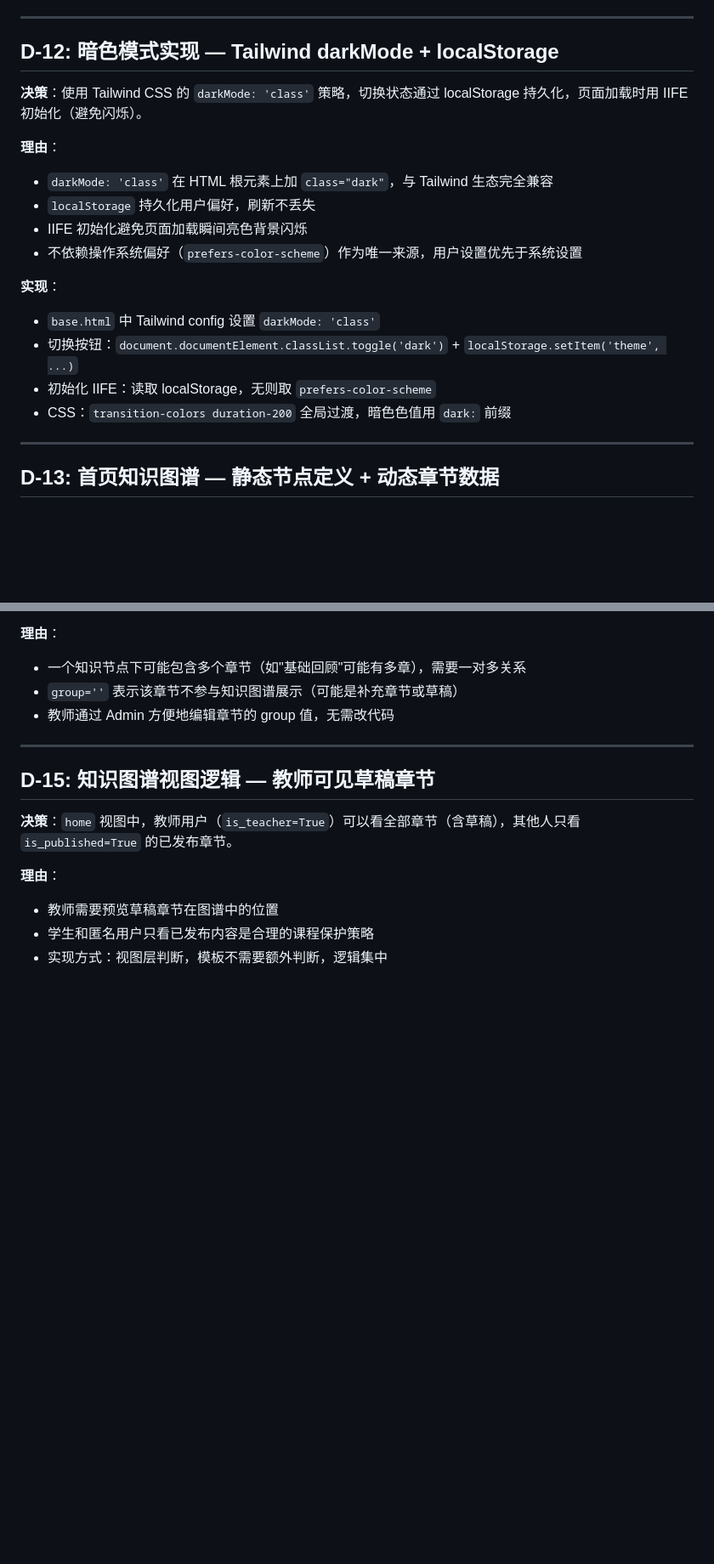
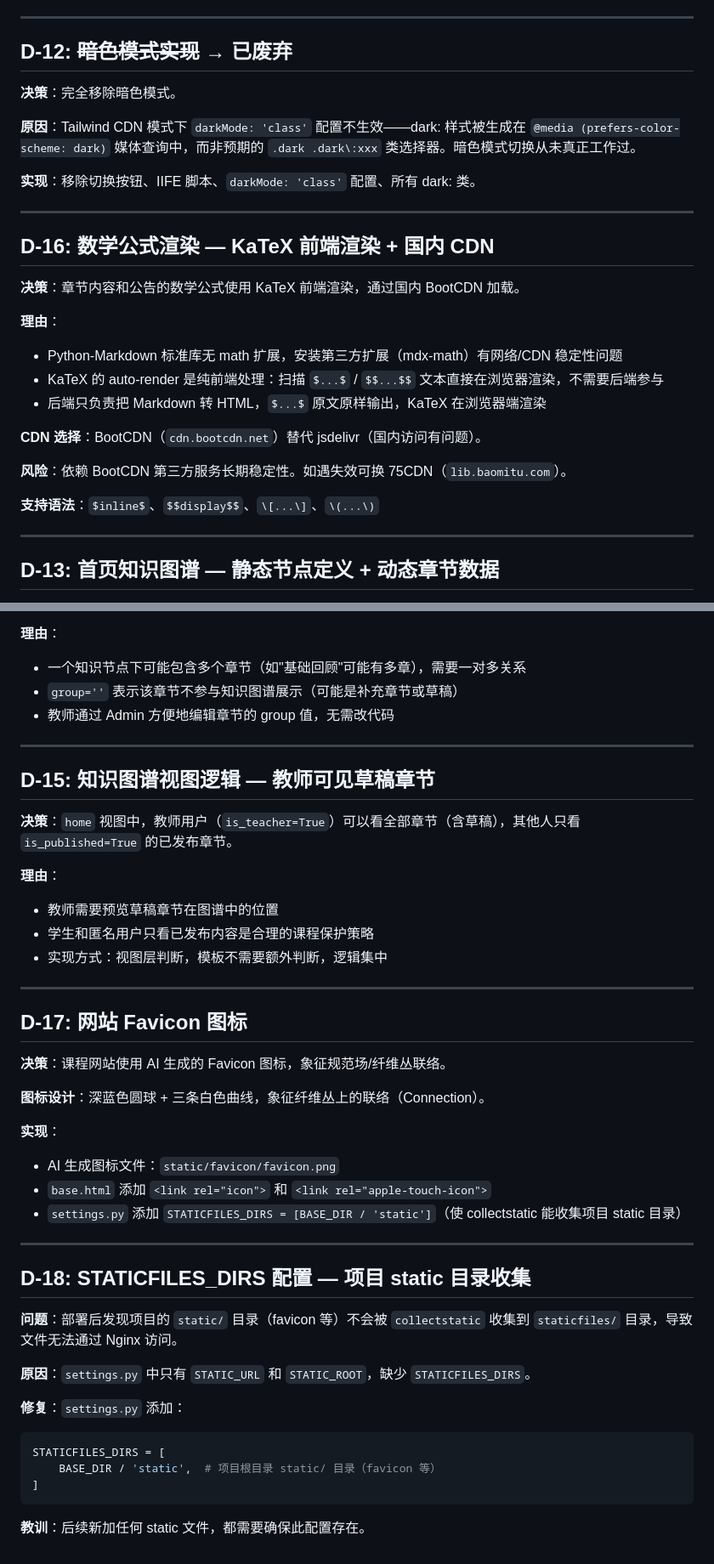
Before and after one commit to ygexplorer/qftcourse, a Markdown page: docs/DECISIONS.md, 2 parts joined by grey strips. Shown at 85% size. Drawn GitHub-style; blank space fills up the shorter version.

Commit message:
docs: 更新STATUS.md/DECISIONS.md/proj_sessionrestart.md（Phase14详情/D-12废弃/D-16-D-18数学公式+Favicon）

````diff
--- a/docs/DECISIONS.md
+++ b/docs/DECISIONS.md
@@ -155,21 +155,30 @@
 
 ---
 
-## D-12: 暗色模式实现 — Tailwind darkMode + localStorage
+## D-12: ~~暗色模式实现~~ → **已废弃**
 
-**决策**：使用 Tailwind CSS 的 `darkMode: 'class'` 策略，切换状态通过 localStorage 持久化，页面加载时用 IIFE 初始化（避免闪烁）。
+**决策**：完全移除暗色模式。
+
+**原因**：Tailwind CDN 模式下 `darkMode: 'class'` 配置不生效——dark: 样式被生成在 `@media (prefers-color-scheme: dark)` 媒体查询中，而非预期的 `.dark .dark\:xxx` 类选择器。暗色模式切换从未真正工作过。
+
+**实现**：移除切换按钮、IIFE 脚本、`darkMode: 'class'` 配置、所有 dark: 类。
+
+---
+
+## D-16: 数学公式渲染 — KaTeX 前端渲染 + 国内 CDN
+
+**决策**：章节内容和公告的数学公式使用 KaTeX 前端渲染，通过国内 BootCDN 加载。
 
 **理由**：
-- `darkMode: 'class'` 在 HTML 根元素上加 `class="dark"`，与 Tailwind 生态完全兼容
-- `localStorage` 持久化用户偏好，刷新不丢失
-- IIFE 初始化避免页面加载瞬间亮色背景闪烁
-- 不依赖操作系统偏好（`prefers-color-scheme`）作为唯一来源，用户设置优先于系统设置
+- Python-Markdown 标准库无 math 扩展，安装第三方扩展（mdx-math）有网络/CDN 稳定性问题
+- KaTeX 的 auto-render 是纯前端处理：扫描 `$...$` / `$$...$$` 文本直接在浏览器渲染，不需要后端参与
+- 后端只负责把 Markdown 转 HTML，`$...$` 原文原样输出，KaTeX 在浏览器端渲染
 
-**实现**：
-- `base.html` 中 Tailwind config 设置 `darkMode: 'class'`
-- 切换按钮：`document.documentElement.classList.toggle('dark')` + `localStorage.setItem('theme', ...)`
-- 初始化 IIFE：读取 localStorage，无则取 `prefers-color-scheme`
-- CSS：`transition-colors duration-200` 全局过渡，暗色色值用 `dark:` 前缀
+**CDN 选择**：BootCDN（`cdn.bootcdn.net`）替代 jsdelivr（国内访问有问题）。
+
+**风险**：依赖 BootCDN 第三方服务长期稳定性。如遇失效可换 75CDN（`lib.baomitu.com`）。
+
+**支持语法**：`$inline$`、`$$display$$`、`\[...\]`、`\(...\)`
 
 ---
 
@@ -217,3 +226,33 @@
 - 教师需要预览草稿章节在图谱中的位置
 - 学生和匿名用户只看已发布内容是合理的课程保护策略
 - 实现方式：视图层判断，模板不需要额外判断，逻辑集中
+
+---
+
+## D-17: 网站 Favicon 图标
+
+**决策**：课程网站使用 AI 生成的 Favicon 图标，象征规范场/纤维丛联络。
+
+**图标设计**：深蓝色圆球 + 三条白色曲线，象征纤维丛上的联络（Connection）。
+
+**实现**：
+- AI 生成图标文件：`static/favicon/favicon.png`
+- `base.html` 添加 `<link rel="icon">` 和 `<link rel="apple-touch-icon">`
+- `settings.py` 添加 `STATICFILES_DIRS = [BASE_DIR / 'static']`（使 collectstatic 能收集项目 static 目录）
+
+---
+
+## D-18: STATICFILES_DIRS 配置 — 项目 static 目录收集
+
+**问题**：部署后发现项目的 `static/` 目录（favicon 等）不会被 `collectstatic` 收集到 `staticfiles/` 目录，导致文件无法通过 Nginx 访问。
+
+**原因**：`settings.py` 中只有 `STATIC_URL` 和 `STATIC_ROOT`，缺少 `STATICFILES_DIRS`。
+
+**修复**：`settings.py` 添加：
+```python
+STATICFILES_DIRS = [
+    BASE_DIR / 'static',  # 项目根目录 static/ 目录（favicon 等）
+]
+```
+
+**教训**：后续新加任何 static 文件，都需要确保此配置存在。
````
Also changed, not shown: docs/STATUS.md (+27 -6 lines).
